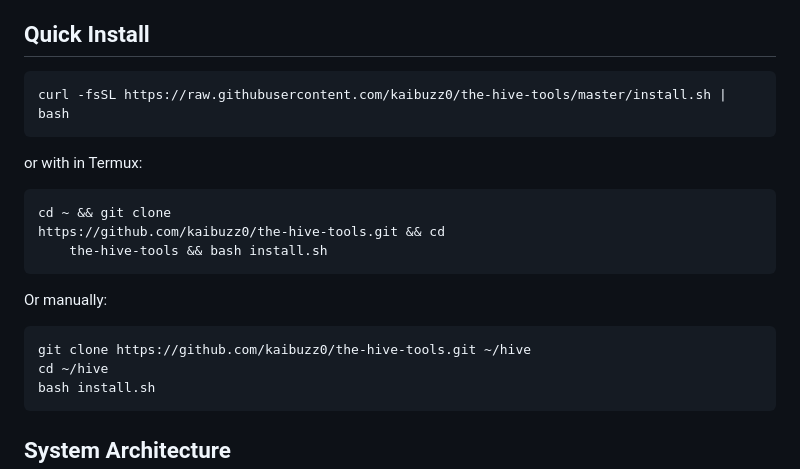
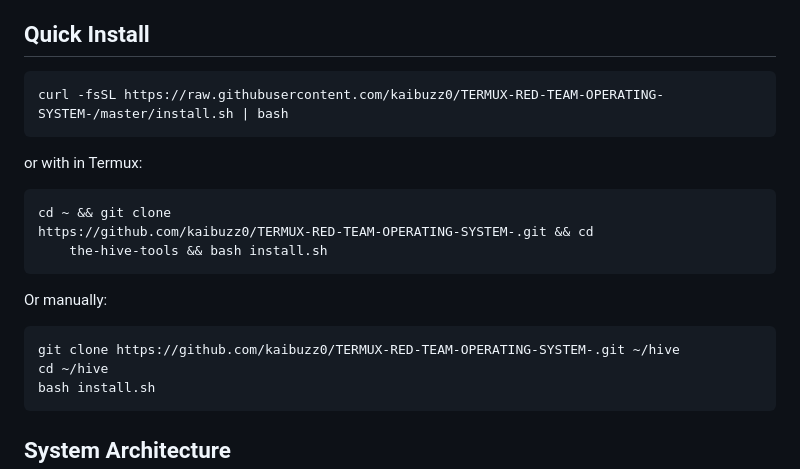
Before and after one commit to kaibuzz0/TERMUX-RED-TEAM-OPERATING-SYSTEM-, a Markdown page: README.md, the part around the change. Rendered like a GitHub page.

Commit message:
Fix README URLs - replace 'the-hive-tools' with correct repo name
Changed all references from:
- the-hive-tools → TERMUX-RED-TEAM-OPERATING-SYSTEM-

Fixed install.sh and clone URLs

````diff
--- a/README.md
+++ b/README.md
@@ -32,17 +32,17 @@
 
 ## Quick Install
 ```bash
-curl -fsSL https://raw.githubusercontent.com/kaibuzz0/the-hive-tools/master/install.sh | bash
+curl -fsSL https://raw.githubusercontent.com/kaibuzz0/TERMUX-RED-TEAM-OPERATING-SYSTEM-/master/install.sh | bash
 ```
 or with in Termux:
 ```bash
-cd ~ && git clone                                             https://github.com/kaibuzz0/the-hive-tools.git && cd
+cd ~ && git clone                                             https://github.com/kaibuzz0/TERMUX-RED-TEAM-OPERATING-SYSTEM-.git && cd
     the-hive-tools && bash install.sh
 ```
 
 Or manually:
 ```bash
-git clone https://github.com/kaibuzz0/the-hive-tools.git ~/hive
+git clone https://github.com/kaibuzz0/TERMUX-RED-TEAM-OPERATING-SYSTEM-.git ~/hive
 cd ~/hive
 bash install.sh
 ```
````
